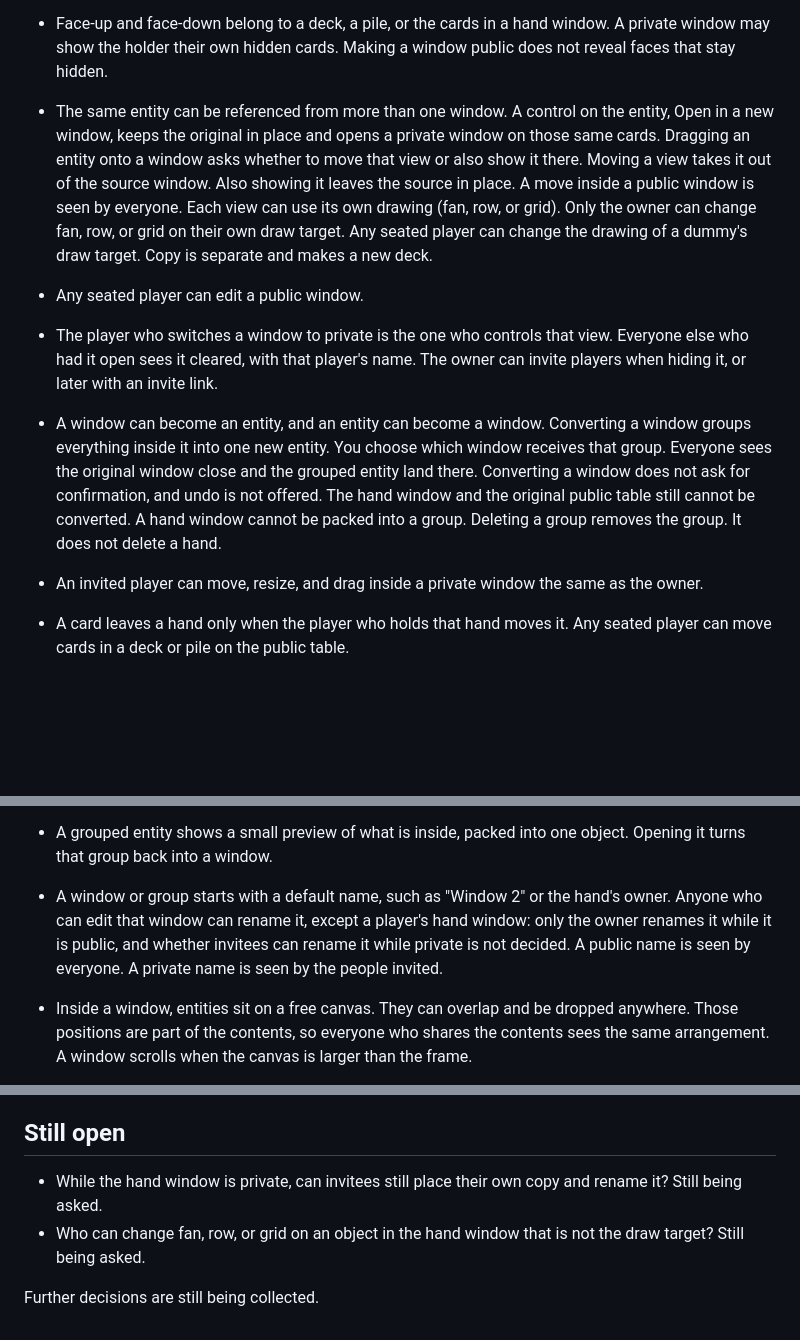
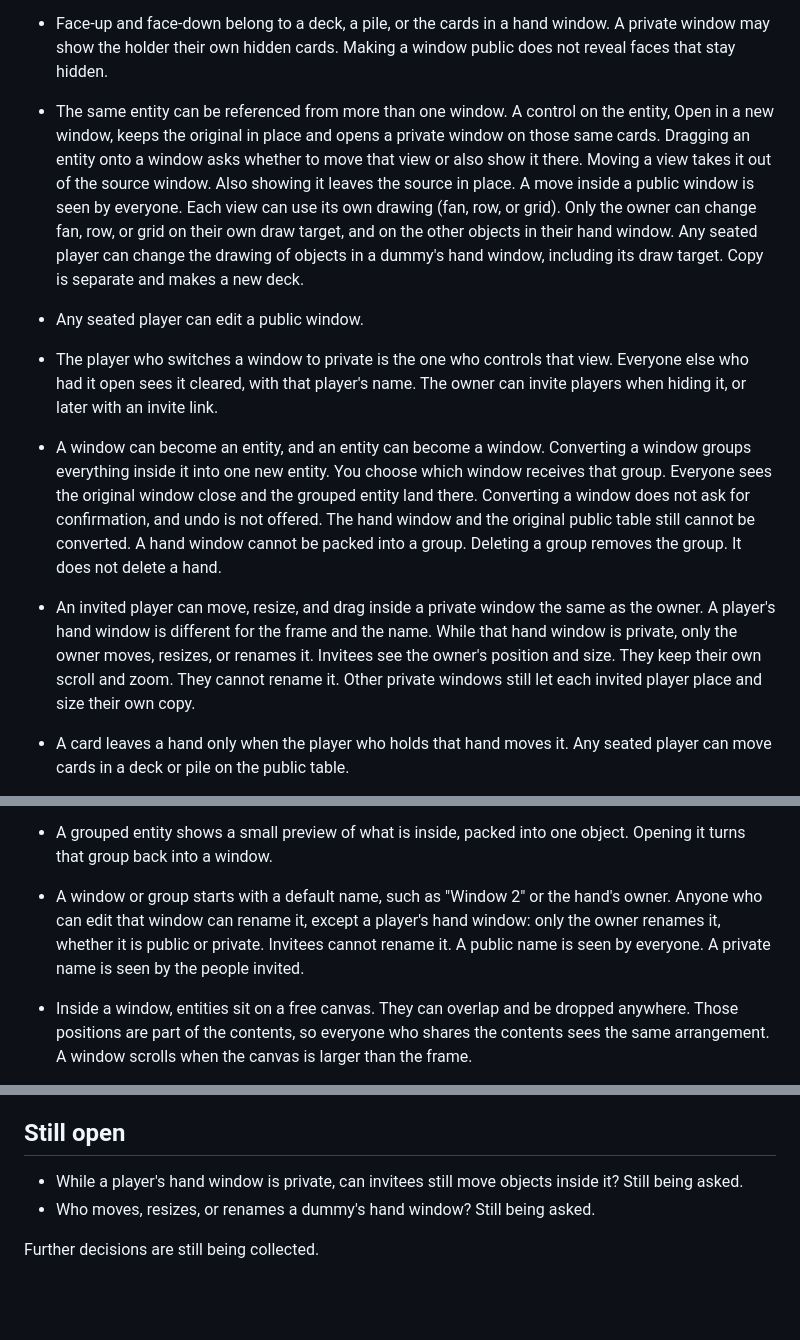
Before and after one commit to dcvezzani/card-game-002, a Markdown page: dcv/specs.md, 3 parts joined by grey strips. Rendered like a GitHub page; blank space fills up the shorter version.

```diff
--- a/dcv/specs.md
+++ b/dcv/specs.md
@@ -21,11 +21,11 @@ Specs only. No implementation yet. The Rec Room styleguide stays the visual syst
 - A public window shares its position, size, and contents. Dragging or resizing it moves it for every player. Scroll and zoom are each player's own, on a public window and on a private one. One player scrolling or zooming does not move anyone else's view or change the shared frame. A new window opens at the default zoom. Zoom is saved with that player's scroll and restored when they rejoin.
 - Every window sits on one desktop. Each player pans that desktop on their own. Public window positions stay shared in table space, so one player can pan over to a window without moving it for anyone else. That pan is saved and restored when they rejoin. The player list stays fixed on the screen and does not pan with the desktop. A small map of the desktop sits in the chrome beside the player list. It shows each window that player is allowed to see: every public window, their own private windows, and private windows they are invited to. It does not show anyone else's private windows. Clicking a window there pans only that player's desktop so the window is in view, and highlights it briefly on their screen. The click does not move or resize the window. Moving and resizing still happen on the desktop.
 - Face-up and face-down belong to a deck, a pile, or the cards in a hand window. A private window may show the holder their own hidden cards. Making a window public does not reveal faces that stay hidden.
-- The same entity can be referenced from more than one window. A control on the entity, Open in a new window, keeps the original in place and opens a private window on those same cards. Dragging an entity onto a window asks whether to move that view or also show it there. Moving a view takes it out of the source window. Also showing it leaves the source in place. A move inside a public window is seen by everyone. Each view can use its own drawing (fan, row, or grid). Only the owner can change fan, row, or grid on their own draw target. Any seated player can change the drawing of a dummy's draw target. Copy is separate and makes a new deck.
+- The same entity can be referenced from more than one window. A control on the entity, Open in a new window, keeps the original in place and opens a private window on those same cards. Dragging an entity onto a window asks whether to move that view or also show it there. Moving a view takes it out of the source window. Also showing it leaves the source in place. A move inside a public window is seen by everyone. Each view can use its own drawing (fan, row, or grid). Only the owner can change fan, row, or grid on their own draw target, and on the other objects in their hand window. Any seated player can change the drawing of objects in a dummy's hand window, including its draw target. Copy is separate and makes a new deck.
 - Any seated player can edit a public window.
 - The player who switches a window to private is the one who controls that view. Everyone else who had it open sees it cleared, with that player's name. The owner can invite players when hiding it, or later with an invite link.
 - A window can become an entity, and an entity can become a window. Converting a window groups everything inside it into one new entity. You choose which window receives that group. Everyone sees the original window close and the grouped entity land there. Converting a window does not ask for confirmation, and undo is not offered. The hand window and the original public table still cannot be converted. A hand window cannot be packed into a group. Deleting a group removes the group. It does not delete a hand.
-- An invited player can move, resize, and drag inside a private window the same as the owner.
+- An invited player can move, resize, and drag inside a private window the same as the owner. A player's hand window is different for the frame and the name. While that hand window is private, only the owner moves, resizes, or renames it. Invitees see the owner's position and size. They keep their own scroll and zoom. They cannot rename it. Other private windows still let each invited player place and size their own copy.
 - A card leaves a hand only when the player who holds that hand moves it. Any seated player can move cards in a deck or pile on the public table.
 - Joining an empty table shows one public table window, a shared chat on that table, and a hand window for each player. Hands start empty. A player starts with no draw target.
 - Moving one card at a time is the basic action. Shuffle, flip, deal, cut, and similar shortcuts sit on top of that. Any seated player can use those shortcuts on a public deck.
@@ -80,7 +80,7 @@ Specs only. No implementation yet. The Rec Room styleguide stays the visual syst
 - A name that someone seated is already using is refused. Two players cannot sit under the same name at the same time.
 - A private window shared with invited players keeps its contents in sync, including card moves. Each invited player places, sizes, and scrolls that window on their own screen. A pointer marks a spot in the contents, so the others see it on the same item even when their window sits somewhere else.
 - A grouped entity shows a small preview of what is inside, packed into one object. Opening it turns that group back into a window.
-- A window or group starts with a default name, such as "Window 2" or the hand's owner. Anyone who can edit that window can rename it, except a player's hand window: only the owner renames it while it is public, and whether invitees can rename it while private is not decided. A public name is seen by everyone. A private name is seen by the people invited.
+- A window or group starts with a default name, such as "Window 2" or the hand's owner. Anyone who can edit that window can rename it, except a player's hand window: only the owner renames it, whether it is public or private. Invitees cannot rename it. A public name is seen by everyone. A private name is seen by the people invited.
 - Inside a window, entities sit on a free canvas. They can overlap and be dropped anywhere. Those positions are part of the contents, so everyone who shares the contents sees the same arrangement. A window scrolls when the canvas is larger than the frame.
 - Dropping an entity, or clicking it, brings it to the front. That front-to-back order is part of the contents, so everyone who shares the window sees the same order.
 - Fan, row, and grid are chosen from a control on a deck, pile, or card. Anyone who can edit the window can change it. A public window then shows the new drawing to everyone. Another window showing the same cards is unchanged. The hand's cards sit on the same canvas as everything else in the hand window. There is no separate hand area.
@@ -104,7 +104,7 @@ Specs only. No implementation yet. The Rec Room styleguide stays the visual syst
 
 ## Still open
 
-- While the hand window is private, can invitees still place their own copy and rename it? Still being asked.
-- Who can change fan, row, or grid on an object in the hand window that is not the draw target? Still being asked.
+- While a player's hand window is private, can invitees still move objects inside it? Still being asked.
+- Who moves, resizes, or renames a dummy's hand window? Still being asked.
 
 Further decisions are still being collected.
```
Also changed, not shown: other parts of dcv/specs.md (+4 -4 lines).
